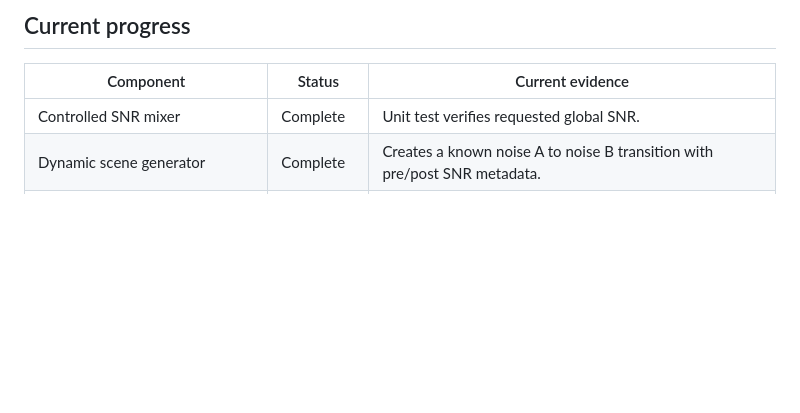
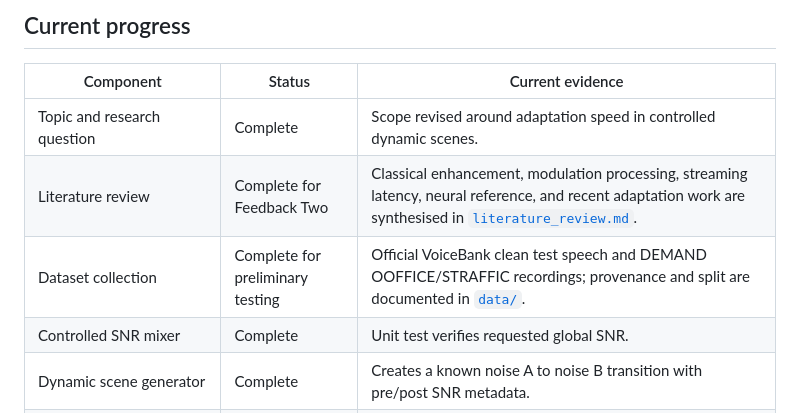
Before and after one commit to Liyaxuxu/elec5305-project-530519058, a Markdown page: README.md, the part around one of its changes. GitHub-like rendering; blank space fills up the shorter version.

```diff
--- a/README.md
+++ b/README.md
@@ -18,6 +18,9 @@ A second question is whether whole-utterance metrics hide short but important fa
 
 | Component | Status | Current evidence |
 |---|---|---|
+| Topic and research question | Complete | Scope revised around adaptation speed in controlled dynamic scenes. |
+| Literature review | Complete for Feedback Two | Classical enhancement, modulation processing, streaming latency, neural reference, and recent adaptation work are synthesised in [`literature_review.md`](literature_review.md). |
+| Dataset collection | Complete for preliminary testing | Official VoiceBank clean test speech and DEMAND OOFFICE/STRAFFIC recordings; provenance and split are documented in [`data/`](data/). |
 | Controlled SNR mixer | Complete | Unit test verifies requested global SNR. |
 | Dynamic scene generator | Complete | Creates a known noise A to noise B transition with pre/post SNR metadata. |
 | Fixed spectral subtraction | Complete | Retained as a basic ELEC5305 baseline. |
```
Also changed, not shown: other parts of README.md (+47 -29 lines), data/README.md (+21 -7 lines), docs/index.md (+40 -54 lines), literature_review.md (added, +53 -0 lines), docs/assets/real_data_transition_results.png (added), results/real_data_transition_results.png (added), 14 other files.
